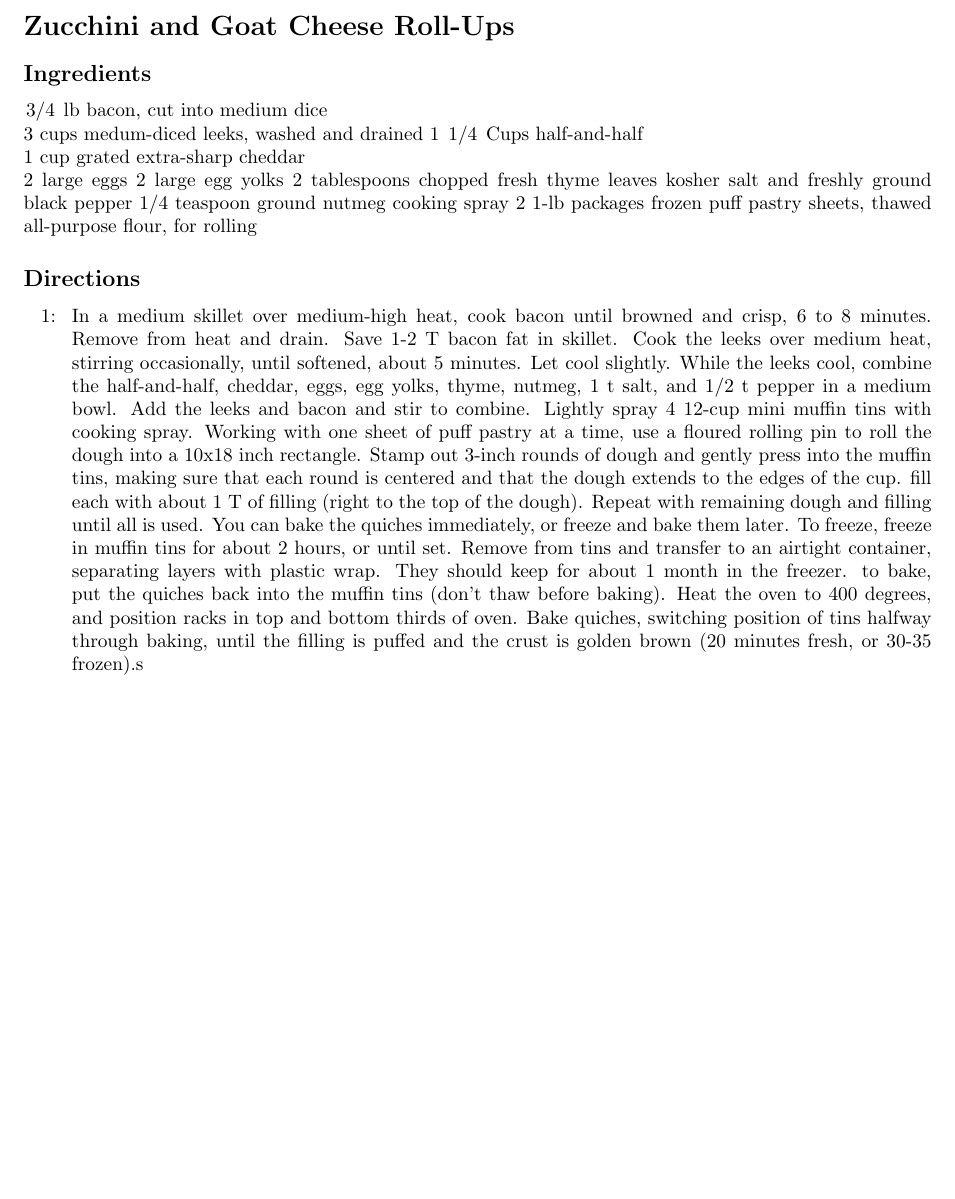
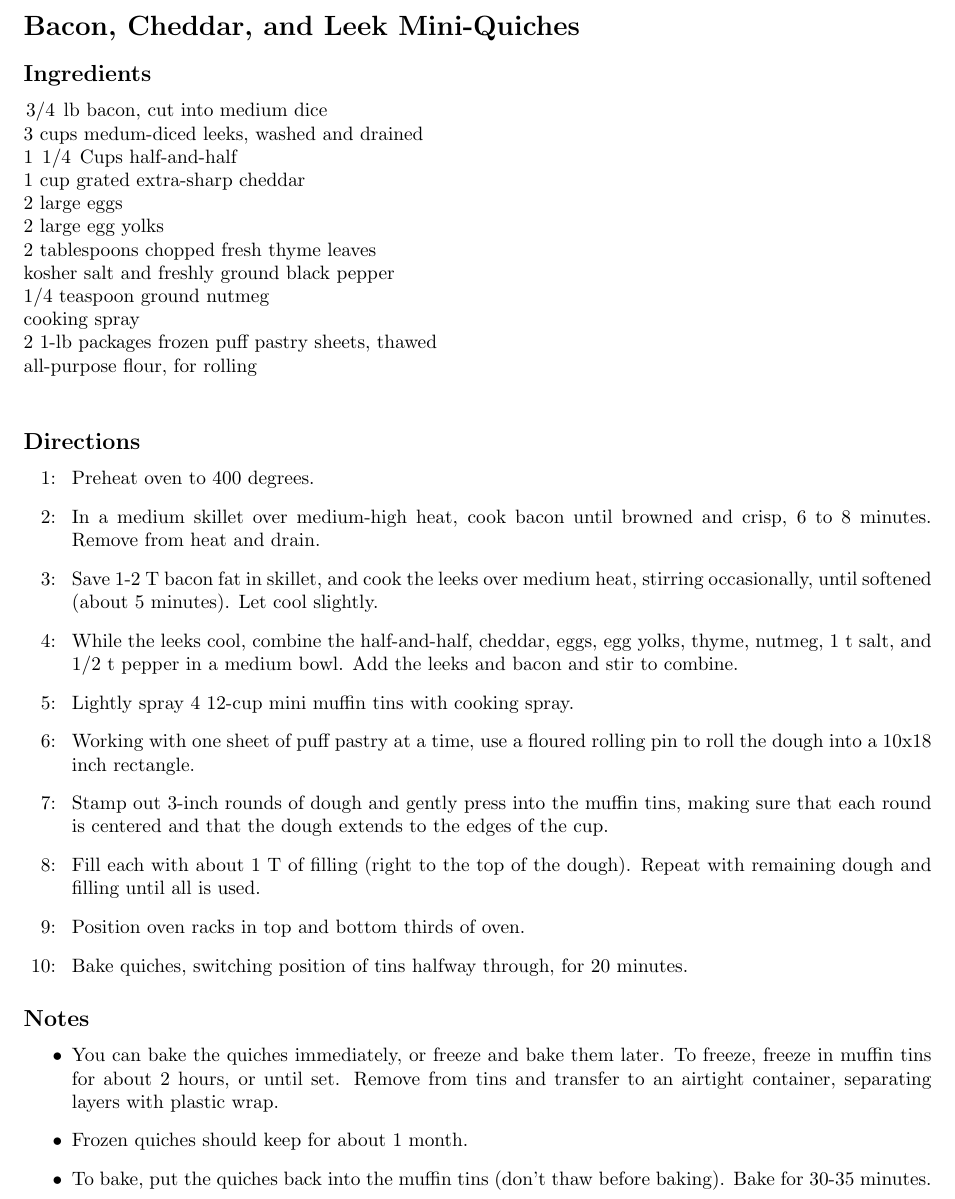
Before and after one commit to dbigelow/cookbook, a LaTeX document (tested/Bacon, Leek, and Cheddar Mini Quiches.tex): part of the page, cut at the place of the change, the shorter picture padded with empty space. Compiled offline with pdfLaTeX.

Commit message:
Updated formatting on bacon quiche recipe

```diff
--- a/tested/Bacon, Leek, and Cheddar Mini Quiches.tex
+++ b/tested/Bacon, Leek, and Cheddar Mini Quiches.tex
@@ -9,28 +9,44 @@
 \newcommand{\slfrac}[2]{\left.#1\middle/#2\right.}
 \newcommand{\degree}{\ensuremath{^\circ}}
 
-\section*{Zucchini and Goat Cheese Roll-Ups}
+\section*{Bacon, Cheddar, and Leek Mini-Quiches}
 
 
 
 \subsection*{Ingredients}
 $\slfrac{3}{4}$ lb bacon, cut into medium dice\\
-3 cups medum-diced leeks, washed and drained
+3 cups medum-diced leeks, washed and drained\\
 1 $\slfrac{1}{4}$ Cups half-and-half\\
 1 cup grated extra-sharp cheddar\\
-2 large eggs
-2 large egg yolks
-2 tablespoons chopped fresh thyme leaves
-kosher salt and freshly ground black pepper
-1/4 teaspoon ground nutmeg
-cooking spray
-2 1-lb packages frozen puff pastry sheets, thawed
-all-purpose flour, for rolling
+2 large eggs\\
+2 large egg yolks\\
+2 tablespoons chopped fresh thyme leaves\\
+kosher salt and freshly ground black pepper\\
+1/4 teaspoon ground nutmeg\\
+cooking spray\\
+2 1-lb packages frozen puff pastry sheets, thawed\\
+all-purpose flour, for rolling\\
 
 \subsection*{Directions}
 \begin{list}{\arabic{qcounter}:~}{\usecounter{qcounter}}
-\item In a medium skillet over medium-high heat, cook bacon until browned and crisp, 6 to 8 minutes. Remove from heat and drain. Save 1-2 T bacon fat in skillet.  Cook the leeks over medium heat, stirring occasionally, until softened, about 5 minutes.  Let cool slightly.  While the leeks cool, combine the half-and-half, cheddar, eggs, egg yolks, thyme, nutmeg, 1 t salt, and 1/2 t pepper in a  medium bowl. Add the leeks and bacon and stir to combine. Lightly spray 4 12-cup mini muffin tins with cooking spray.  Working with one sheet of puff pastry at a time, use a floured rolling pin to roll the dough into a 10x18 inch rectangle. Stamp out 3-inch rounds of dough and gently press into the muffin tins, making sure that each round is centered and that the dough extends to the edges of the cup.  fill each with about 1 T of filling (right to the top of the dough). Repeat with remaining dough and filling until all is used.  You can bake the quiches immediately, or freeze and bake them later.  To freeze, freeze in muffin tins for about 2 hours, or until set. Remove from tins and transfer to an airtight container, separating layers with plastic wrap.  They should keep for about 1 month in the freezer.  to bake, put the quiches back into the muffin tins (don't thaw before baking). Heat the oven to 400 degrees, and position racks in top and bottom thirds of oven.  Bake quiches, switching position of tins halfway through baking, until the filling is puffed and the crust is golden brown (20 minutes fresh, or 30-35 frozen).s
+\item Preheat oven to 400 degrees.
+\item In a medium skillet over medium-high heat, cook bacon until browned and crisp, 6 to 8 minutes. Remove from heat and drain.
+\item Save 1-2 T bacon fat in skillet, and cook the leeks over medium heat, stirring occasionally, until softened (about 5 minutes). Let cool slightly.
+\item While the leeks cool, combine the half-and-half, cheddar, eggs, egg yolks, thyme, nutmeg, 1 t salt, and 1/2 t pepper in a  medium bowl. Add the leeks and bacon and stir to combine.
+\item Lightly spray 4 12-cup mini muffin tins with cooking spray.
+\item Working with one sheet of puff pastry at a time, use a floured rolling pin to roll the dough into a 10x18 inch rectangle.
+\item Stamp out 3-inch rounds of dough and gently press into the muffin tins, making sure that each round is centered and that the dough extends to the edges of the cup.
+\item Fill each with about 1 T of filling (right to the top of the dough). Repeat with remaining dough and filling until all is used.
+\item Position oven racks in top and bottom thirds of oven.
+\item Bake quiches, switching position of tins halfway through, for 20 minutes.
 \end{list}
+
+\subsection*{Notes}
+\begin{itemize}
+\item You can bake the quiches immediately, or freeze and bake them later.  To freeze, freeze in muffin tins for about 2 hours, or until set. Remove from tins and transfer to an airtight container, separating layers with plastic wrap.
+\item Frozen quiches should keep for about 1 month.
+\item To bake, put the quiches back into the muffin tins (don't thaw before baking). Bake for 30-35 minutes.
+\end{itemize}
 
 
 \end{document}
```
